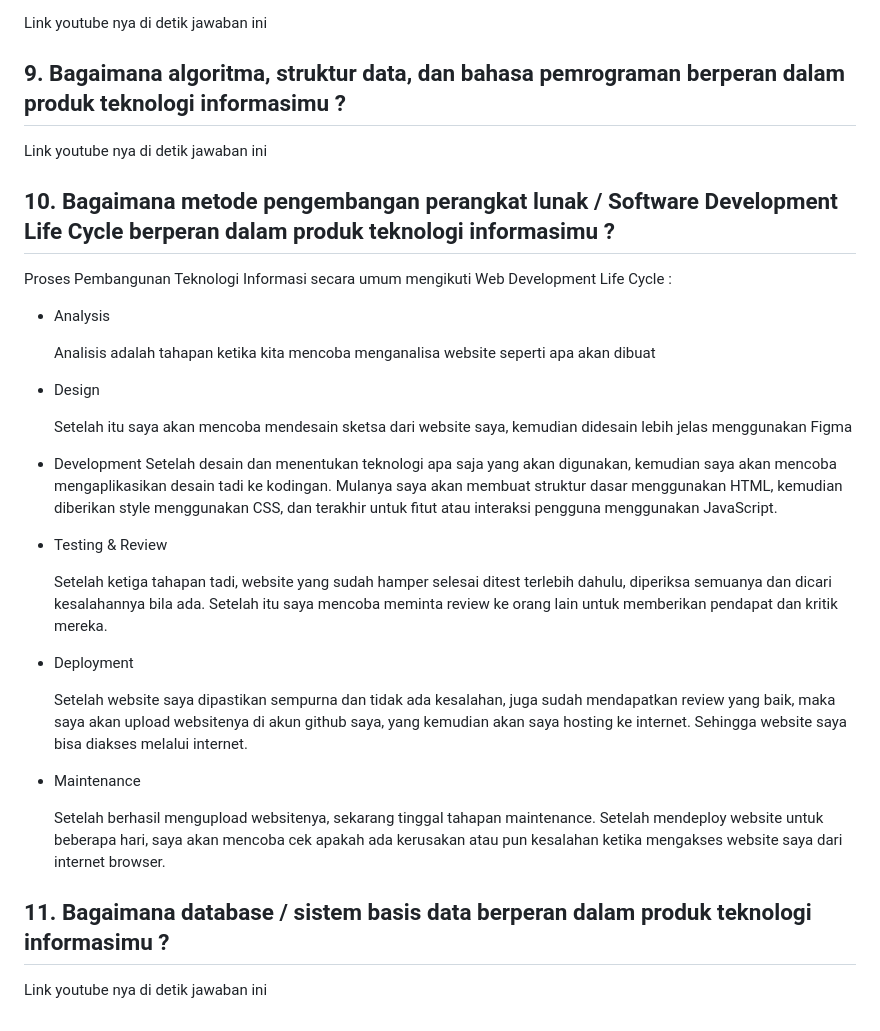
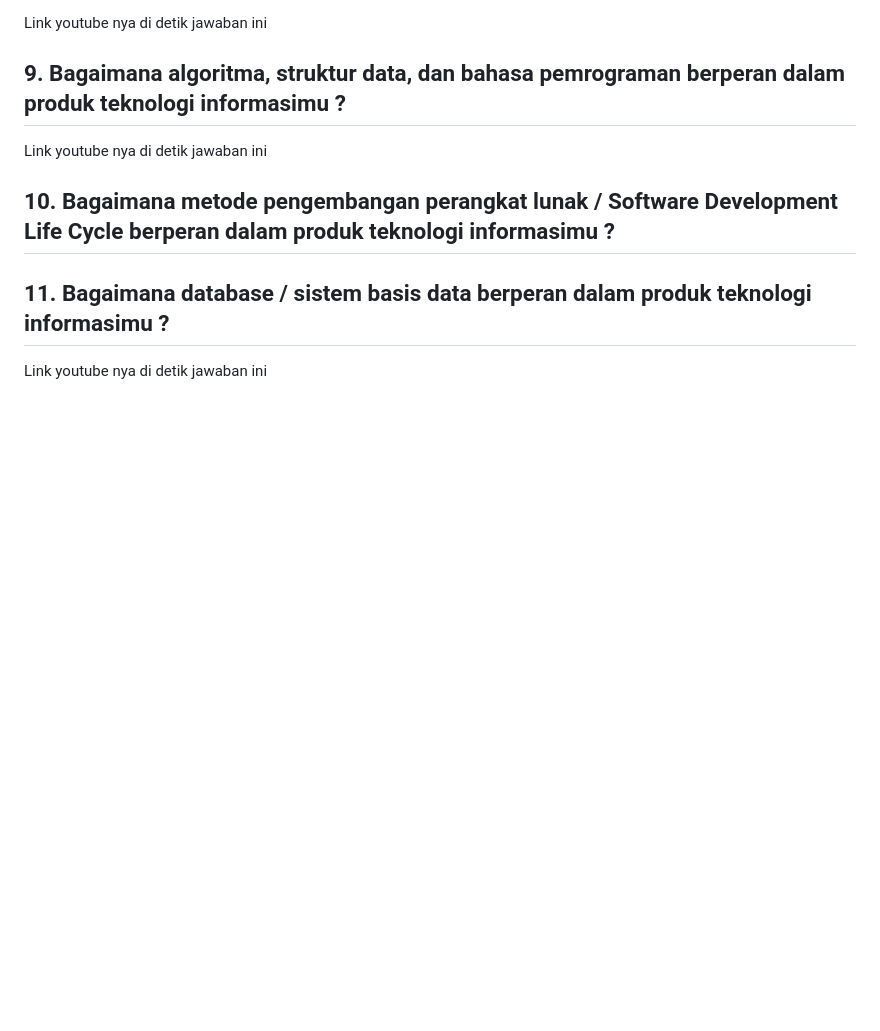
Before and after one commit to anandanovianshaf/dracoffee, a Markdown page: dracoffee-project-plan.md, the part around the change printed below. Rendered like a GitHub page; blank space fills up the shorter version.

```diff
--- a/dracoffee-project-plan.md
+++ b/dracoffee-project-plan.md
@@ -207,31 +226,7 @@ Link youtube nya di detik jawaban ini
 
 ## 10. Bagaimana metode pengembangan perangkat lunak / Software Development Life Cycle berperan dalam produk teknologi informasimu ?
 
-Proses Pembangunan Teknologi Informasi secara umum mengikuti Web Development Life Cycle :
 
-
-   - Analysis
-
-     Analisis adalah tahapan ketika kita mencoba menganalisa website seperti apa akan dibuat
-
-   -	Design
-
-    	Setelah itu saya akan mencoba mendesain sketsa dari website saya, kemudian didesain lebih jelas menggunakan Figma
-
-   -	Development
-     Setelah desain dan menentukan teknologi apa saja yang akan digunakan, kemudian saya akan mencoba mengaplikasikan desain tadi ke kodingan. Mulanya saya akan membuat struktur dasar menggunakan HTML, kemudian diberikan style menggunakan CSS, dan terakhir untuk fitut atau interaksi pengguna menggunakan JavaScript.
-
-   - Testing & Review
-
-     Setelah ketiga tahapan tadi, website yang sudah hamper selesai ditest terlebih dahulu, diperiksa semuanya dan dicari kesalahannya bila ada. Setelah itu saya mencoba meminta review ke orang lain untuk memberikan pendapat dan kritik mereka.
-
-   - Deployment
-
-     Setelah website saya dipastikan sempurna dan tidak ada kesalahan, juga sudah mendapatkan review yang baik, maka saya akan upload websitenya di akun github saya, yang kemudian akan saya hosting ke internet. Sehingga website saya bisa diakses melalui internet.
-
-   - Maintenance
-
-     Setelah berhasil mengupload websitenya, sekarang tinggal tahapan maintenance. Setelah mendeploy website untuk beberapa hari, saya akan mencoba cek apakah ada kerusakan atau pun kesalahan ketika mengakses website saya dari internet browser.
 
 ## 11. Bagaimana database / sistem basis data berperan dalam produk teknologi informasimu ?
 
```
Also changed, not shown: other parts of dracoffee-project-plan.md (+25 -6 lines).
